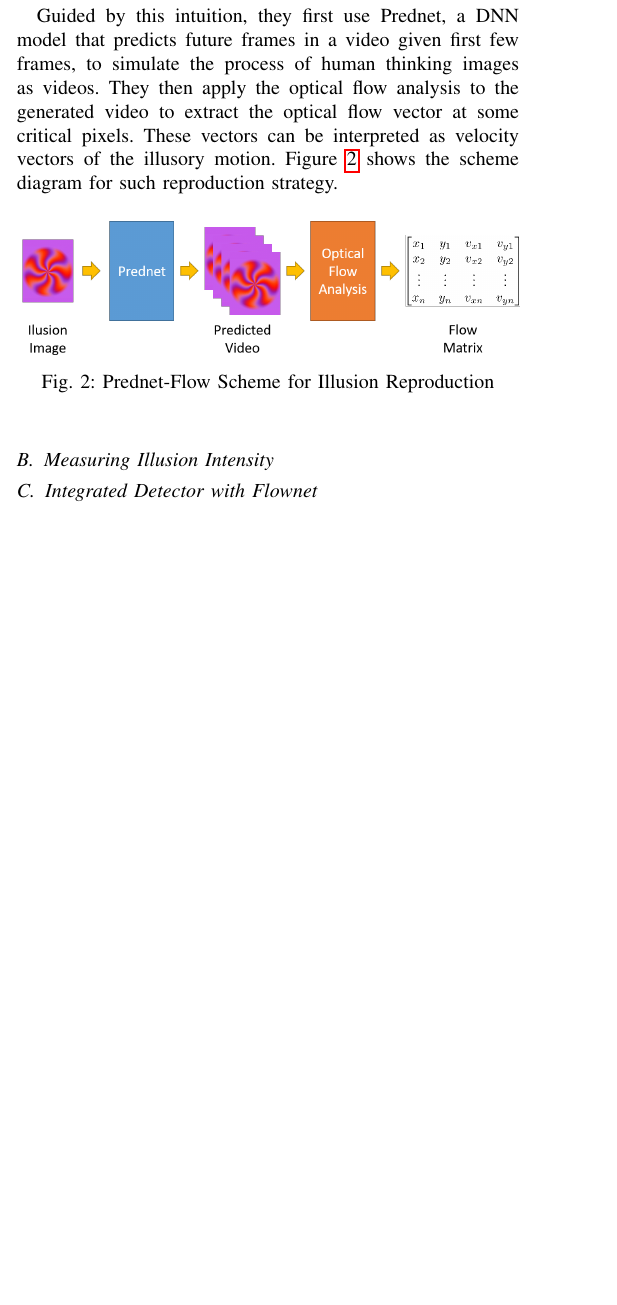
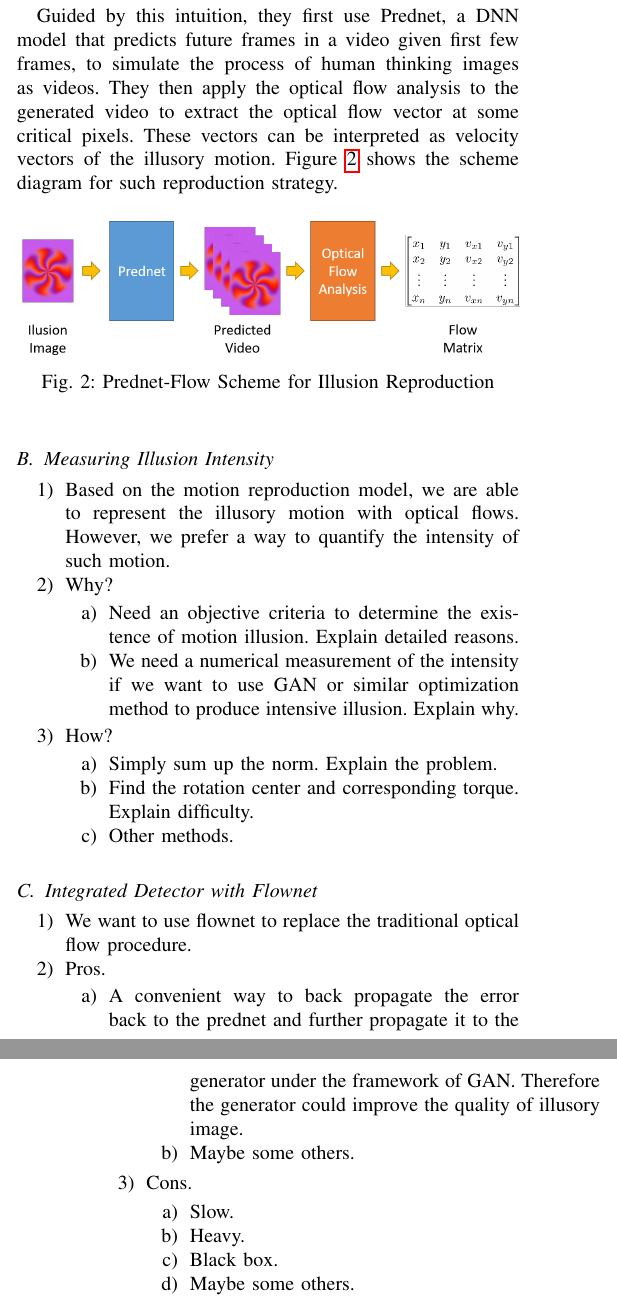
Before and after one commit to xushangning/cs386, a LaTeX paper (1-illusion/report/report.tex): part of one column of page 1 of 4 before the commit and two parts of the columns of pages 1 and 2 of 5 after it, the two joined at a grey line, cut so that both start at the same text, the shorter picture padded with empty space. Compiled offline with pdfLaTeX.

Commit message:
detailed outline

```diff
--- a/1-illusion/report/report.tex
+++ b/1-illusion/report/report.tex
@@ -173,6 +173,32 @@ Figure~\ref{fig:scheme} shows the scheme diagram for such reproduction strategy.
 
 \subsection{Measuring Illusion Intensity}
 \label{sec:detection_measure}
+\begin{enumerate}
+  \item Based on the motion reproduction model, we are able to represent the illusory motion with optical flows. However, we prefer a way to quantify the intensity of such motion.
+  \item Why? \begin{enumerate}
+    \item Need an objective criteria to determine the existence of motion illusion. Explain detailed reasons.
+    \item We need a numerical measurement of the intensity if we want to use GAN or similar optimization method to produce intensive illusion. Explain why.
+  \end{enumerate}
+  \item How? \begin{enumerate}
+    \item Simply sum up the norm. Explain the problem.
+    \item Find the rotation center and corresponding torque. Explain difficulty.
+    \item Other methods.
+  \end{enumerate}
+\end{enumerate}
 
 \subsection{Integrated Detector with Flownet}
 \label{sec:detection_idf}
+\begin{enumerate}
+  \item We want to use flownet to replace the traditional optical flow procedure.
+  \item Pros. \begin{enumerate}
+    \item A convenient way to back propagate the error back to the prednet and further propagate it to the generator under the framework of GAN. Therefore the generator could improve the quality of illusory image.
+    \item Maybe some others.
+  \end{enumerate}
+  \item Cons. \begin{enumerate}
+    \item Slow.
+    \item Heavy.
+    \item Black box.
+    \item Maybe some others.
+  \end{enumerate}
+  \item How? \begin{enumerate}
+    \item Need to restructure the output of flownet to fit the context of our model. Vector field to something more quantifiable.
```
Also changed, not shown: 1-illusion/report/report.tex (20 more changed lines).
